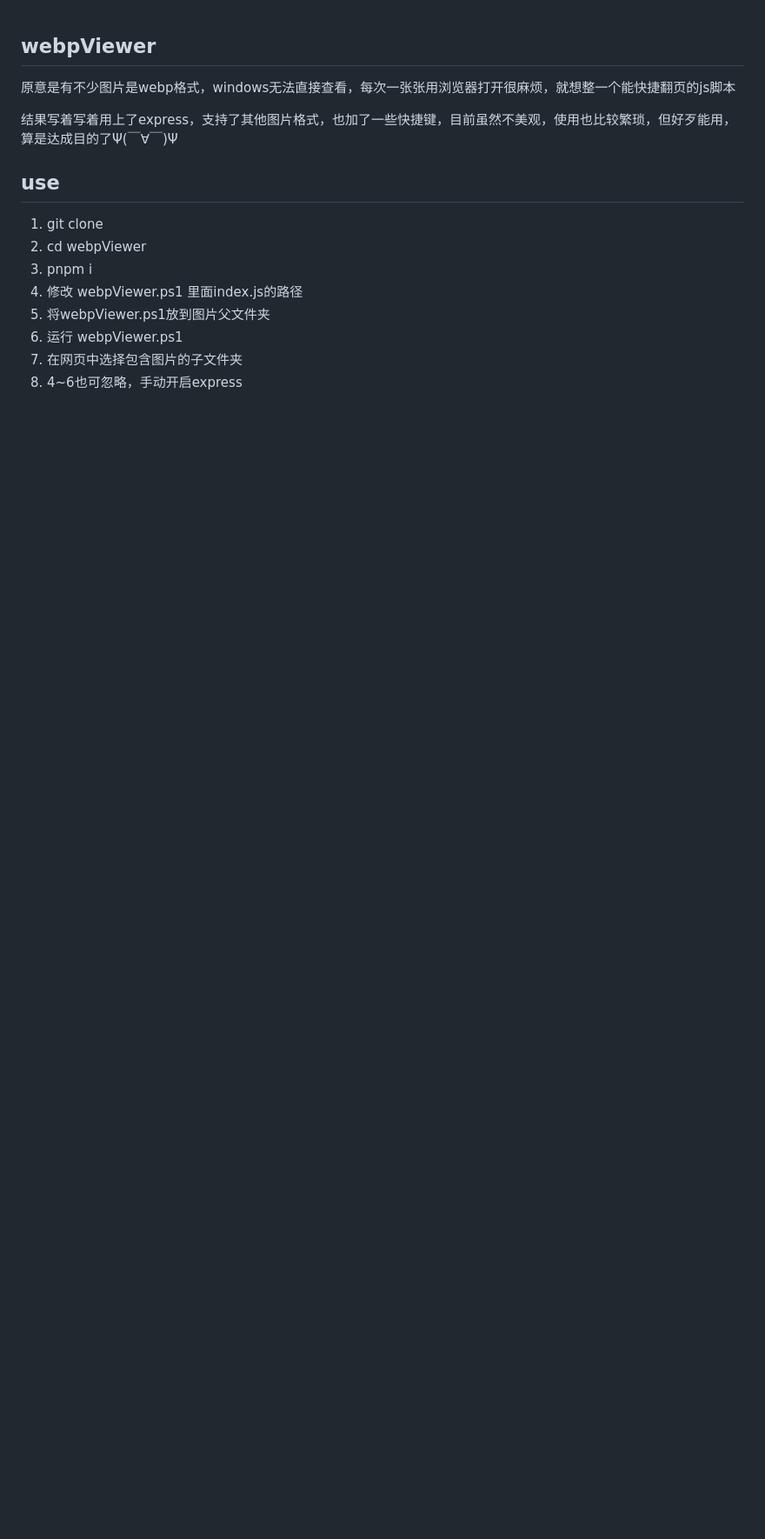
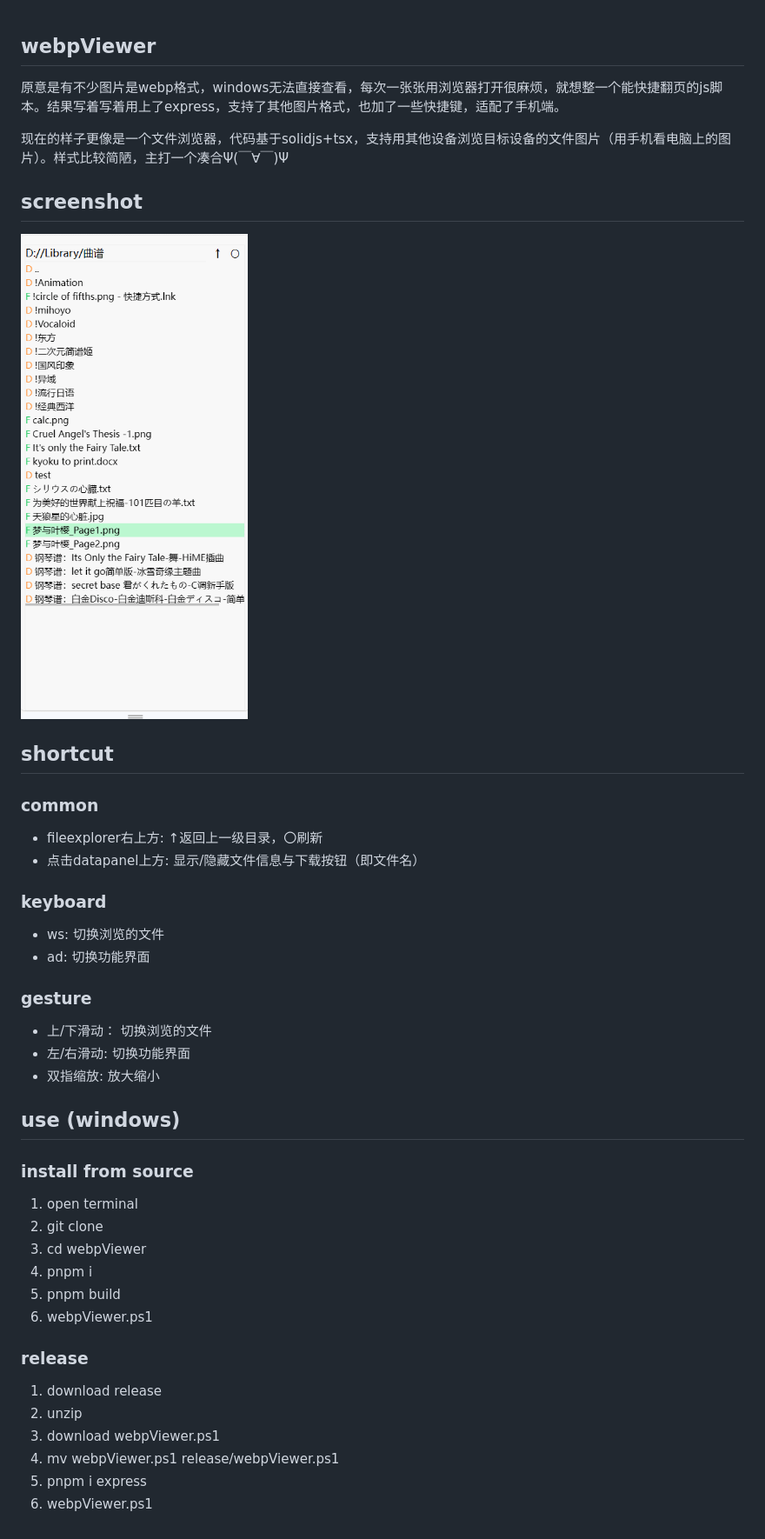
Before and after one commit to Stareven233/webpViewer, a Markdown page: README.md, the part around the change. Shown at 87% size. Rendered like a GitHub page; pictures changed too: figure/test.gif (added); blank space fills up the shorter version.

Commit message:
feat: renew READEME.md

```diff
--- a/README.md
+++ b/README.md
@@ -1,14 +1,38 @@
 ## webpViewer
-原意是有不少图片是webp格式，windows无法直接查看，每次一张张用浏览器打开很麻烦，就想整一个能快捷翻页的js脚本
+原意是有不少图片是webp格式，windows无法直接查看，每次一张张用浏览器打开很麻烦，就想整一个能快捷翻页的js脚本。结果写着写着用上了express，支持了其他图片格式，也加了一些快捷键，适配了手机端。
 
-结果写着写着用上了express，支持了其他图片格式，也加了一些快捷键，目前虽然不美观，使用也比较繁琐，但好歹能用，算是达成目的了Ψ(￣∀￣)Ψ
+现在的样子更像是一个文件浏览器，代码基于solidjs+tsx，支持用其他设备浏览目标设备的文件图片（用手机看电脑上的图片）。样式比较简陋，主打一个凑合Ψ(￣∀￣)Ψ
 
-## use
-1. git clone
-2. cd webpViewer
-3. pnpm i
-4. 修改 webpViewer.ps1 里面index.js的路径
-5. 将webpViewer.ps1放到图片父文件夹
-6. 运行 webpViewer.ps1
-7. 在网页中选择包含图片的子文件夹
-8. 4~6也可忽略，手动开启express
+## screenshot
+![test gif](./figure/test.gif)
+
+## shortcut
+### common
+- fileexplorer右上方: ↑返回上一级目录，〇刷新
+- 点击datapanel上方: 显示/隐藏文件信息与下载按钮（即文件名）
+
+### keyboard
+- ws: 切换浏览的文件
+- ad: 切换功能界面
+
+### gesture
+- 上/下滑动： 切换浏览的文件
+- 左/右滑动: 切换功能界面
+- 双指缩放: 放大缩小
+
+## use (windows)
+### install from source
+1. open terminal
+2. git clone
+3. cd webpViewer
+4. pnpm i
+5. pnpm build
+6. webpViewer.ps1
+
+### release
+1. download release
+2. unzip
+3. download webpViewer.ps1
+4. mv webpViewer.ps1 release/webpViewer.ps1
+5. pnpm i express
+6. webpViewer.ps1
```
